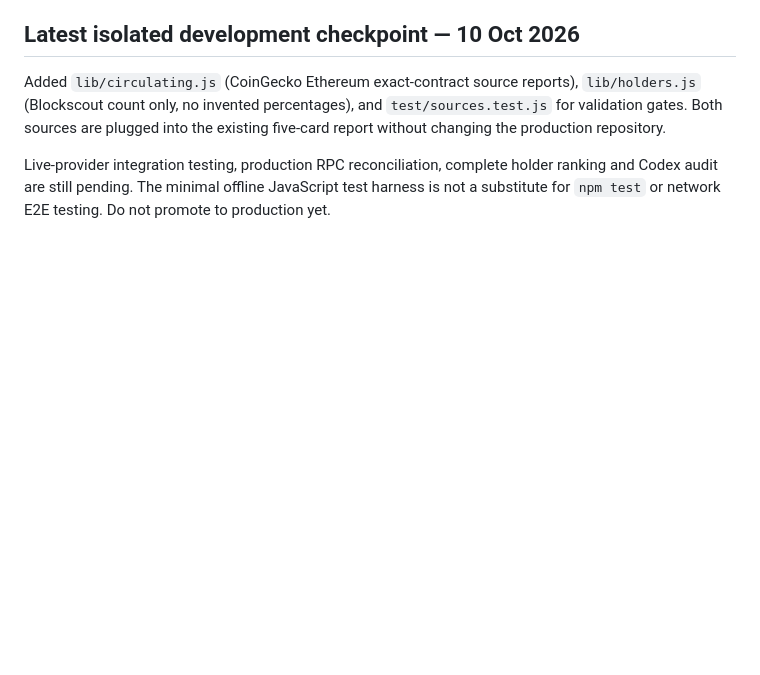
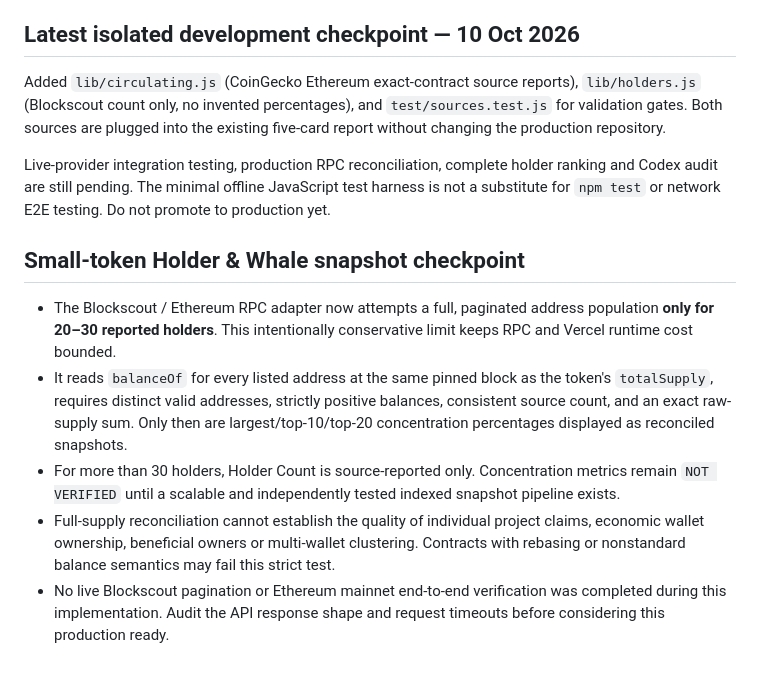
Before and after one commit to arcycoin-glitch/arcy-search, a Markdown page: eth-lab/README.md, the part around the change. Drawn GitHub-style; blank space fills up the shorter version.

Commit message:
Document holder snapshot verification limits and promotion criteria

```diff
--- a/eth-lab/README.md
+++ b/eth-lab/README.md
@@ -58,3 +58,11 @@ Server-side optional `ETH_RPC_URL` must be an Ethereum Mainnet RPC (chain ID 1).
 Added `lib/circulating.js` (CoinGecko Ethereum exact-contract source reports), `lib/holders.js` (Blockscout count only, no invented percentages), and `test/sources.test.js` for validation gates. Both sources are plugged into the existing five-card report without changing the production repository.
 
 Live-provider integration testing, production RPC reconciliation, complete holder ranking and Codex audit are still pending. The minimal offline JavaScript test harness is not a substitute for `npm test` or network E2E testing. Do not promote to production yet.
+
+## Small-token Holder & Whale snapshot checkpoint
+
+- The Blockscout / Ethereum RPC adapter now attempts a full, paginated address population **only for 20–30 reported holders**. This intentionally conservative limit keeps RPC and Vercel runtime cost bounded.
+- It reads `balanceOf` for every listed address at the same pinned block as the token's `totalSupply`, requires distinct valid addresses, strictly positive balances, consistent source count, and an exact raw-supply sum. Only then are largest/top-10/top-20 concentration percentages displayed as reconciled snapshots.
+- For more than 30 holders, Holder Count is source-reported only. Concentration metrics remain `NOT VERIFIED` until a scalable and independently tested indexed snapshot pipeline exists.
+- Full-supply reconciliation cannot establish the quality of individual project claims, economic wallet ownership, beneficial owners or multi-wallet clustering. Contracts with rebasing or nonstandard balance semantics may fail this strict test.
+- No live Blockscout pagination or Ethereum mainnet end-to-end verification was completed during this implementation. Audit the API response shape and request timeouts before considering this production ready.
```
